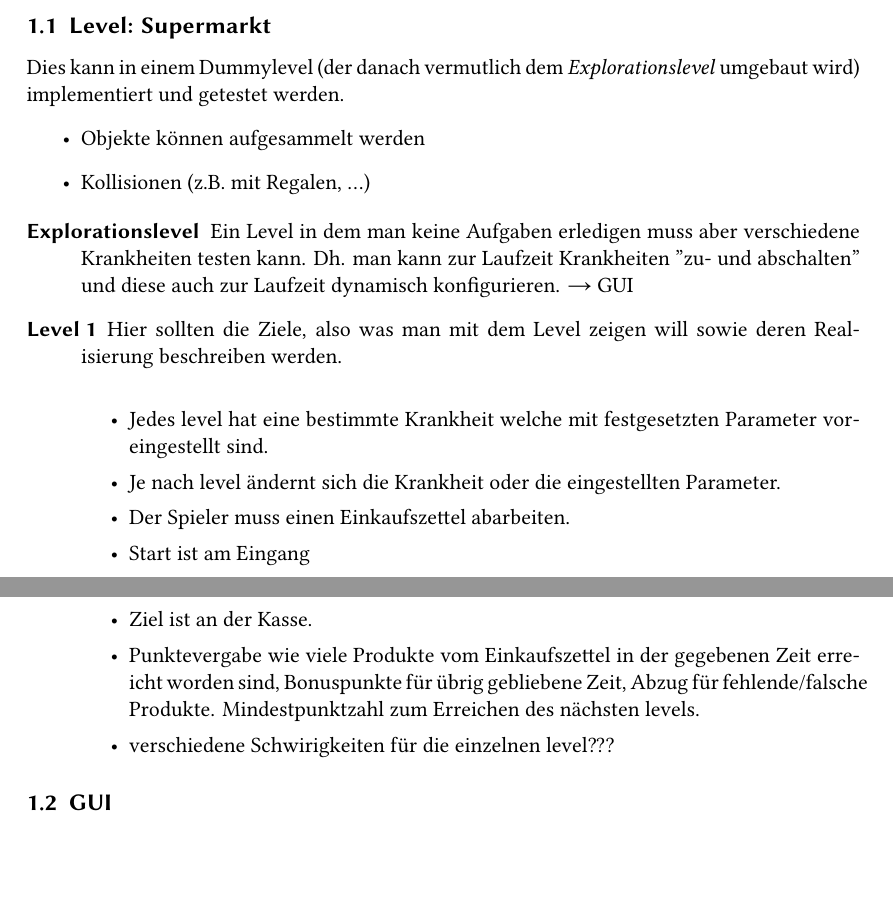
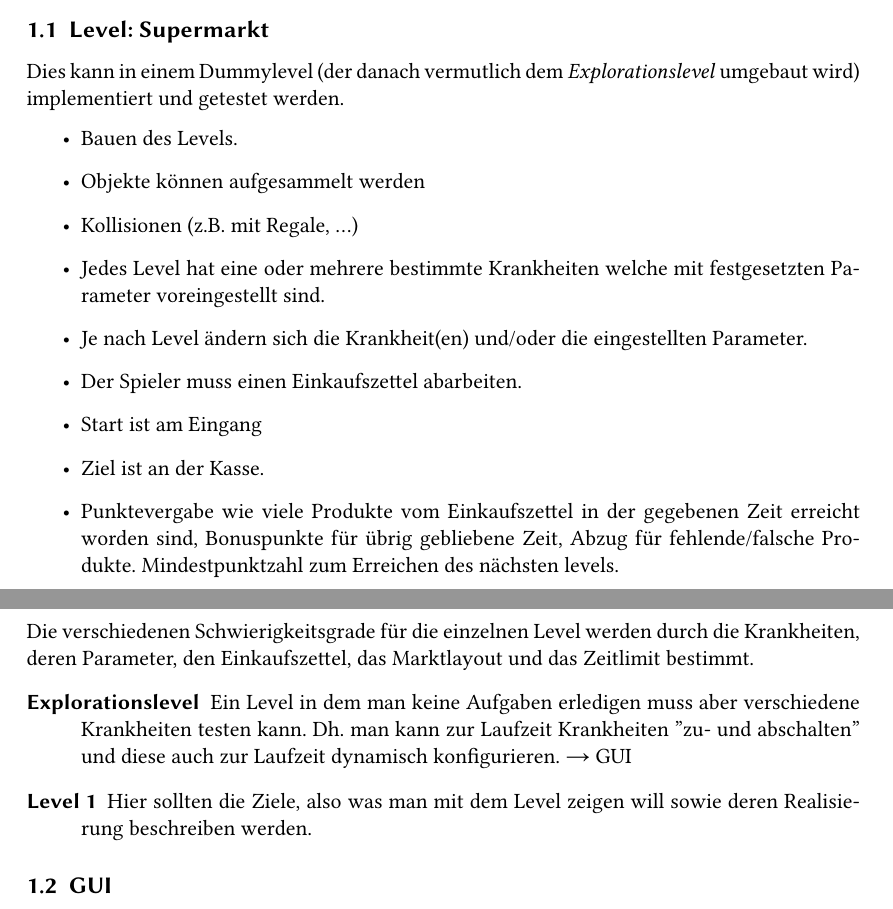
Before and after one commit to unia-intsim-ws1516/group15-lemp-buettner, a LaTeX document (management/timeline.tex): two parts of pages 1 and 2 of 3, joined at a grey line, cut so that both start at the same text, the shorter picture padded with empty space. Compiled offline with XeLaTeX; an older LaTeX class or package is replaced by its successor.

Commit message:
Minor changes to timeline

```diff
--- a/management/timeline.tex
+++ b/management/timeline.tex
@@ -2,7 +2,7 @@
 
 \usepackage[T1]{fontenc}
 \usepackage{polyglossia}
-\setdefaultlanguage{english}
+\setdefaultlanguage{german}
 \usepackage{csquotes}
 
 \usepackage{fontspec}
@@ -76,9 +76,17 @@ filecolor=black%
 Dies kann in einem Dummylevel (der danach vermutlich dem
 \emph{Explorationslevel} umgebaut wird) implementiert und getestet werden.
 \begin{itemize}
+    \item Bauen des Levels.
     \item Objekte können aufgesammelt werden
-    \item Kollisionen (z.B. mit Regalen, ...)
+    \item Kollisionen (z.B. mit Regale, ...)
+    \item Jedes Level hat eine oder mehrere bestimmte Krankheiten welche mit festgesetzten Parameter voreingestellt sind.
+    \item Je nach Level ändern sich die Krankheit(en) und/oder die eingestellten Parameter.
+    \item Der Spieler muss einen Einkaufszettel abarbeiten.
+    \item Start ist am Eingang
+    \item Ziel ist an der Kasse.
+    \item Punktevergabe wie viele Produkte vom Einkaufszettel in der gegebenen Zeit erreicht worden sind, Bonuspunkte für übrig gebliebene Zeit, Abzug für fehlende/falsche Produkte. Mindestpunktzahl zum Erreichen des nächsten levels.
 \end{itemize}
+Die verschiedenen Schwierigkeitsgrade für die einzelnen Level werden durch die Krankheiten, deren Parameter, den Einkaufszettel, das Marktlayout und das Zeitlimit bestimmt.
 %
 %
 \begin{description}
@@ -86,16 +94,7 @@ Dies kann in einem Dummylevel (der danach vermutlich dem
     Ein Level in dem man keine Aufgaben erledigen muss aber verschiedene Krankheiten testen kann.
     Dh. man kann zur Laufzeit Krankheiten "zu- und abschalten" und diese auch zur Laufzeit dynamisch konfigurieren. → GUI
     \item[Level 1]
-    Hier sollten die Ziele, also was man mit dem Level zeigen will sowie deren Realisierung beschreiben werden.\\
-    \begin{itemize}
-        \item Jedes level hat eine bestimmte Krankheit welche mit festgesetzten Parameter voreingestellt sind.
-        \item Je nach level ändernt sich die Krankheit oder die eingestellten Parameter.
-        \item Der Spieler muss einen Einkaufszettel abarbeiten.
-        \item Start ist am Eingang
-        \item Ziel ist an der Kasse.
-        \item Punktevergabe wie viele Produkte vom Einkaufszettel in der gegebenen Zeit erreicht worden sind, Bonuspunkte für übrig gebliebene Zeit, Abzug für fehlende/falsche Produkte. Mindestpunktzahl zum Erreichen des nächsten levels.
-        \item verschiedene Schwirigkeiten für die einzelnen level???
-    \end{itemize}
+    Hier sollten die Ziele, also was man mit dem Level zeigen will sowie deren Realisierung beschreiben werden.
 \end{description}
 
 
```
